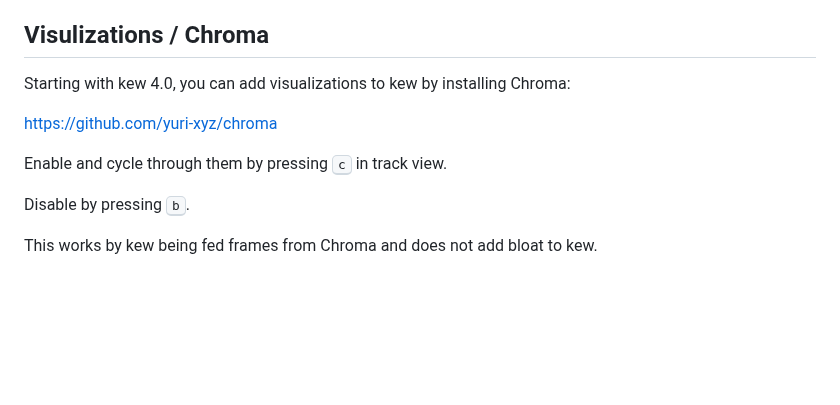
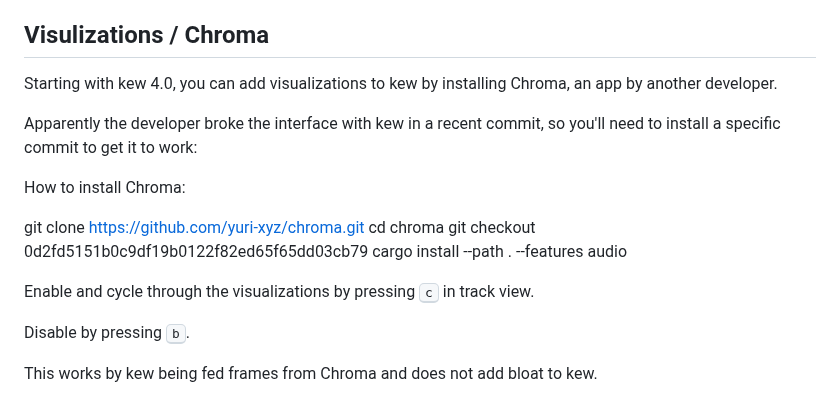
Before and after one commit to ravachol/kew, a Markdown page: README.md, the part around the change. GitHub-like rendering; blank space fills up the shorter version.

Commit message:
README: chroma instructions

```diff
--- a/README.md
+++ b/README.md
@@ -192,11 +192,18 @@ Try the theme editor (by @bholroyd): [https://bholroyd.github.io/Kew-tip/](https
 
 ## Visulizations / Chroma
 
-Starting with kew 4.0, you can add visualizations to kew by installing Chroma:
+Starting with kew 4.0, you can add visualizations to kew by installing Chroma, an app by another developer.
 
-https://github.com/yuri-xyz/chroma
+Apparently the developer broke the interface with kew in a recent commit, so you'll need to install a specific commit to get it to work:
 
-Enable and cycle through them by pressing <kbd>c</kbd> in track view.
+How to install Chroma:
+
+git clone https://github.com/yuri-xyz/chroma.git
+cd chroma
+git checkout 0d2fd5151b0c9df19b0122f82ed65f65dd03cb79
+cargo install --path . --features audio
+
+Enable and cycle through the visualizations by pressing <kbd>c</kbd> in track view.
 
 Disable by pressing <kbd>b</kbd>.
 
```
